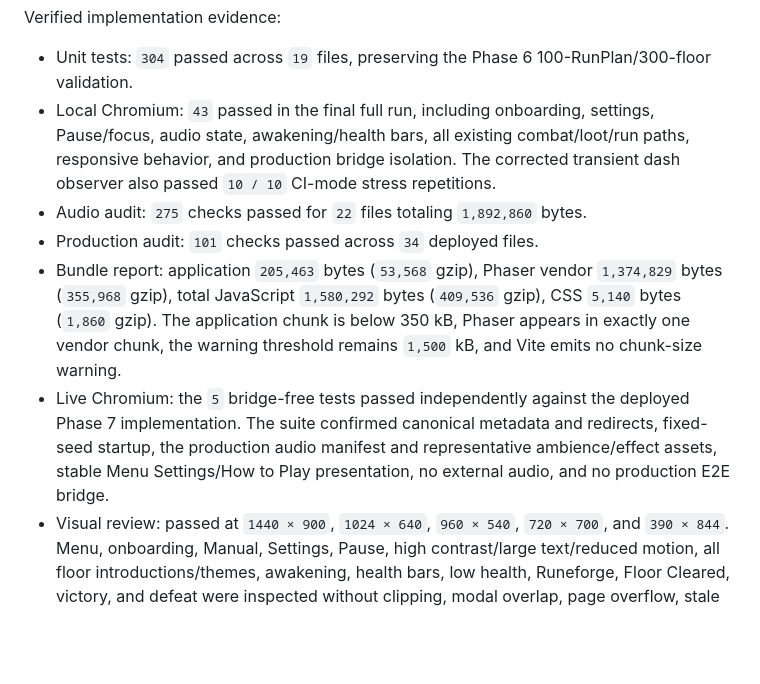
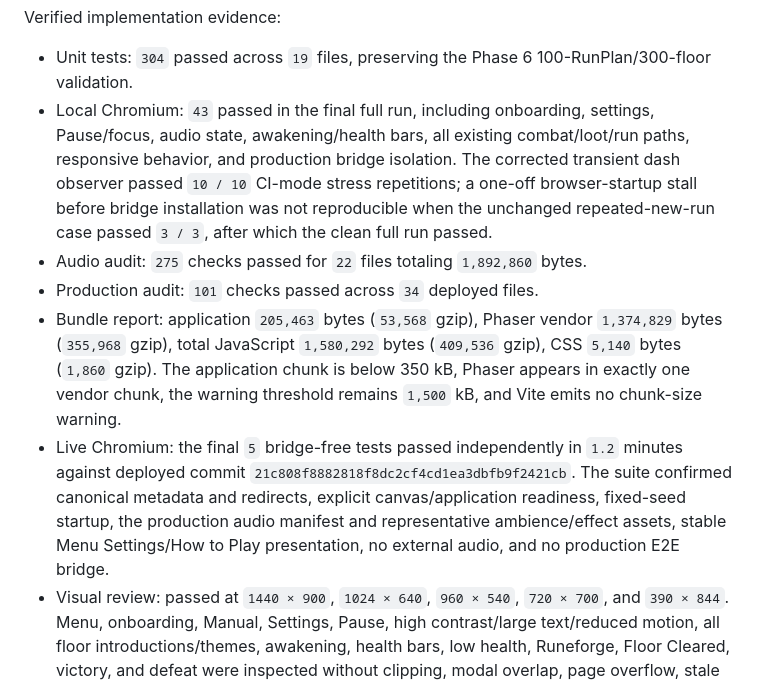
Before and after one commit to Meiir-Orazalin/Dungeon-Escape, a Markdown page: docs/PHASE_STATUS.md, the part around one of its changes. Drawn GitHub-style; blank space fills up the shorter version.

```diff
--- a/docs/PHASE_STATUS.md
+++ b/docs/PHASE_STATUS.md
@@ -58,11 +62,11 @@ LIVE_BASE_URL=https://meiirorazalin.com pnpm test:live
 Verified implementation evidence:
 
 - Unit tests: `304` passed across `19` files, preserving the Phase 6 100-RunPlan/300-floor validation.
-- Local Chromium: `43` passed in the final full run, including onboarding, settings, Pause/focus, audio state, awakening/health bars, all existing combat/loot/run paths, responsive behavior, and production bridge isolation. The corrected transient dash observer also passed `10 / 10` CI-mode stress repetitions.
+- Local Chromium: `43` passed in the final full run, including onboarding, settings, Pause/focus, audio state, awakening/health bars, all existing combat/loot/run paths, responsive behavior, and production bridge isolation. The corrected transient dash observer passed `10 / 10` CI-mode stress repetitions; a one-off browser-startup stall before bridge installation was not reproducible when the unchanged repeated-new-run case passed `3 / 3`, after which the clean full run passed.
 - Audio audit: `275` checks passed for `22` files totaling `1,892,860` bytes.
 - Production audit: `101` checks passed across `34` deployed files.
 - Bundle report: application `205,463` bytes (`53,568` gzip), Phaser vendor `1,374,829` bytes (`355,968` gzip), total JavaScript `1,580,292` bytes (`409,536` gzip), CSS `5,140` bytes (`1,860` gzip). The application chunk is below 350 kB, Phaser appears in exactly one vendor chunk, the warning threshold remains `1,500` kB, and Vite emits no chunk-size warning.
-- Live Chromium: the `5` bridge-free tests passed independently against the deployed Phase 7 implementation. The suite confirmed canonical metadata and redirects, fixed-seed startup, the production audio manifest and representative ambience/effect assets, stable Menu Settings/How to Play presentation, no external audio, and no production E2E bridge.
+- Live Chromium: the final `5` bridge-free tests passed independently in `1.2` minutes against deployed commit `21c808f8882818f8dc2cf4cd1ea3dbfb9f2421cb`. The suite confirmed canonical metadata and redirects, explicit canvas/application readiness, fixed-seed startup, the production audio manifest and representative ambience/effect assets, stable Menu Settings/How to Play presentation, no external audio, and no production E2E bridge.
 - Visual review: passed at `1440 × 900`, `1024 × 640`, `960 × 540`, `720 × 700`, and `390 × 844`. Menu, onboarding, Manual, Settings, Pause, high contrast/large text/reduced motion, all floor introductions/themes, awakening, health bars, low health, Runeforge, Floor Cleared, victory, and defeat were inspected without clipping, modal overlap, page overflow, stale floor presentation, or unreadable HUD/minimap state.
 - Audio review: all 22 files played locally at moderate volume. Deterministic waveform inspection measured peaks from `0.1289` to `0.3122`, nonzero RMS, and zero-amplitude boundaries for every file; no clipping or abrupt edge was detected. The three ambience recipes remain distinct, routine effects remain short/subordinate, player hit is clear, and victory/defeat identities differ. All cues retain visual equivalents.
 
```
Also changed, not shown: other parts of docs/PHASE_STATUS.md (+10 -3 lines).
